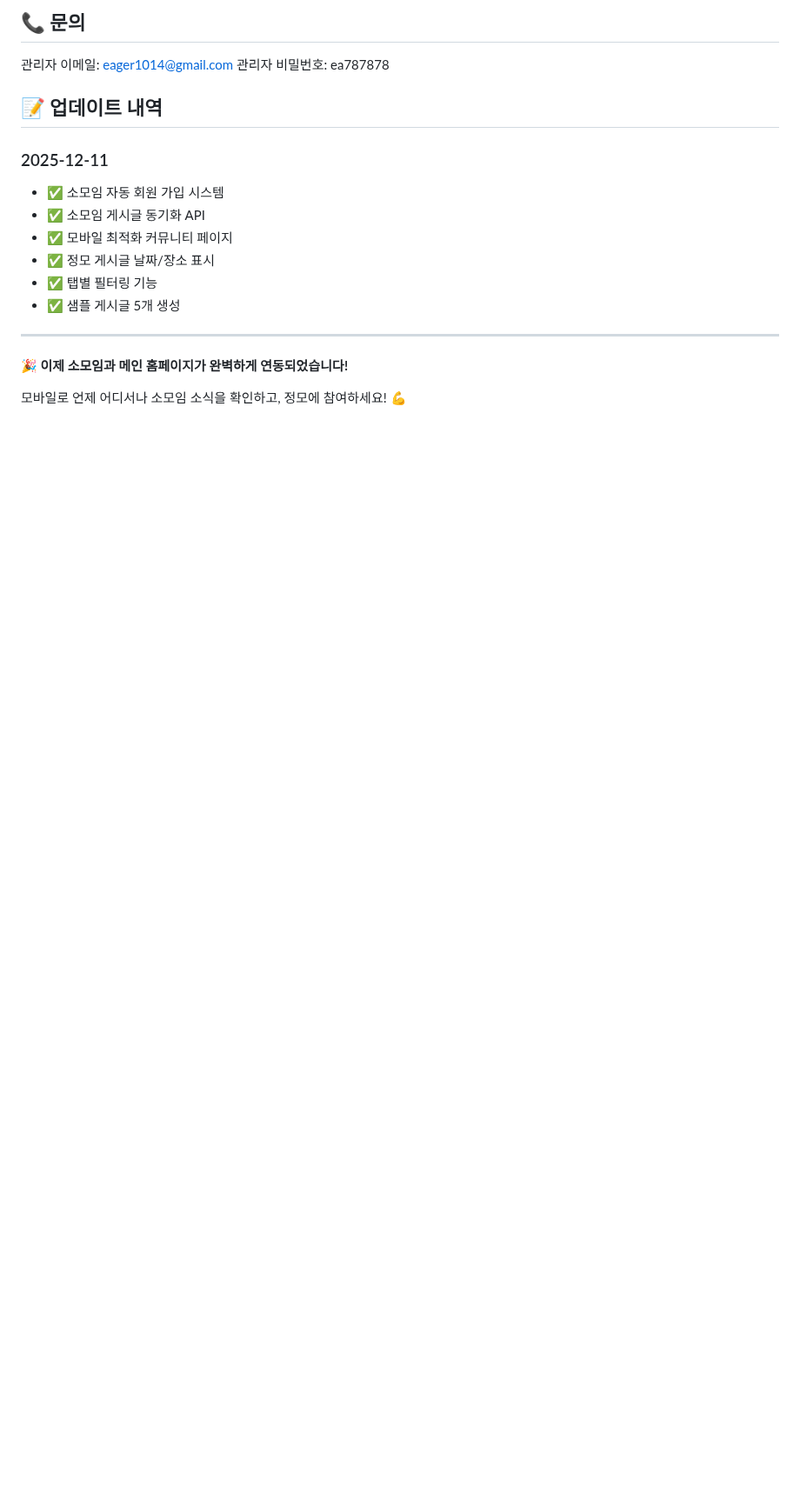
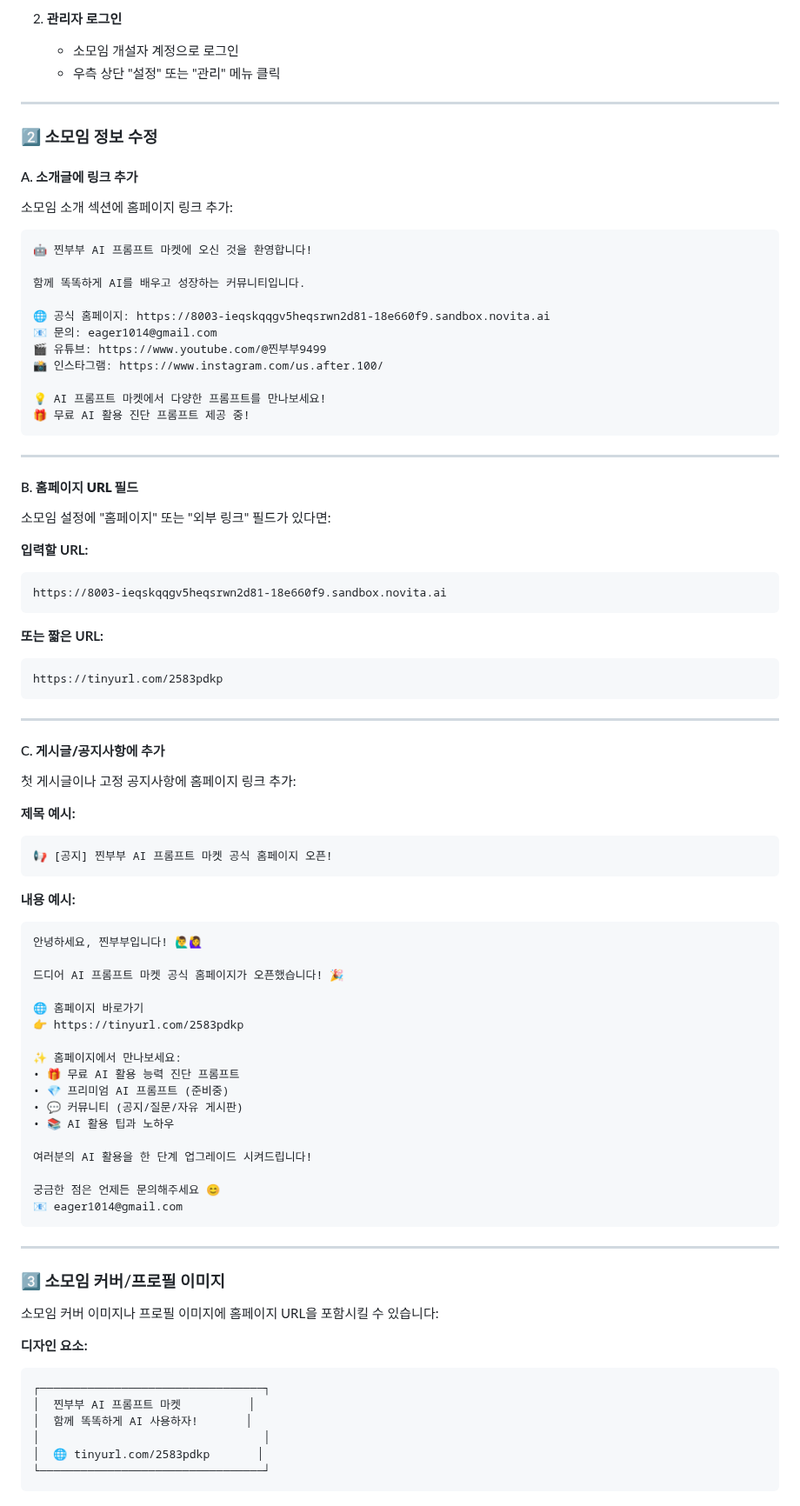
Before and after one commit to eager1014-design/-AI-, a Markdown page: SOMOIM_INTEGRATION_GUIDE.md, the part around one of its changes. Shown at 87% size. Rendered like a GitHub page; blank space fills up the shorter version.

Commit message:
docs: Add comprehensive guide for linking homepage to Somoim

````diff
--- a/SOMOIM_INTEGRATION_GUIDE.md
+++ b/SOMOIM_INTEGRATION_GUIDE.md
@@ -200,20 +11,87 @@ class SomoimPost(db.Model):
-## 📞 문의
-
-관리자 이메일: eager1014@gmail.com
-관리자 비밀번호: ea787878
-
-## 📝 업데이트 내역
-
-### 2025-12-11
-- ✅ 소모임 자동 회원 가입 시스템
-- ✅ 소모임 게시글 동기화 API
-- ✅ 모바일 최적화 커뮤니티 페이지
-- ✅ 정모 게시글 날짜/장소 표시
-- ✅ 탭별 필터링 기능
-- ✅ 샘플 게시글 5개 생성
+2. **관리자 로그인**
+   - 소모임 개설자 계정으로 로그인
+   - 우측 상단 "설정" 또는 "관리" 메뉴 클릭
 
 ---
 
-**🎉 이제 소모임과 메인 홈페이지가 완벽하게 연동되었습니다!**
+### 2️⃣ 소모임 정보 수정
 
-모바일로 언제 어디서나 소모임 소식을 확인하고, 정모에 참여하세요! 💪
+#### A. **소개글에 링크 추가**
+소모임 소개 섹션에 홈페이지 링크 추가:
+
+```markdown
+🤖 찐부부 AI 프롬프트 마켓에 오신 것을 환영합니다!
+
+함께 똑똑하게 AI를 배우고 성장하는 커뮤니티입니다.
+
+🌐 공식 홈페이지: https://8003-ieqskqqgv5heqsrwn2d81-18e660f9.sandbox.novita.ai
+📧 문의: eager1014@gmail.com
+🎬 유튜브: https://www.youtube.com/@찐부부9499
+📸 인스타그램: https://www.instagram.com/us.after.100/
+
+💡 AI 프롬프트 마켓에서 다양한 프롬프트를 만나보세요!
+🎁 무료 AI 활용 진단 프롬프트 제공 중!
+```
+
+---
+
+#### B. **홈페이지 URL 필드**
+소모임 설정에 "홈페이지" 또는 "외부 링크" 필드가 있다면:
+
+**입력할 URL:**
+```
+https://8003-ieqskqqgv5heqsrwn2d81-18e660f9.sandbox.novita.ai
+```
+
+**또는 짧은 URL:**
+```
+https://tinyurl.com/2583pdkp
+```
+
+---
+
+#### C. **게시글/공지사항에 추가**
+첫 게시글이나 고정 공지사항에 홈페이지 링크 추가:
+
+**제목 예시:**
+```
+📢 [공지] 찐부부 AI 프롬프트 마켓 공식 홈페이지 오픈!
+```
+
+**내용 예시:**
+```
+안녕하세요, 찐부부입니다! 🙋‍♂️🙋‍♀️
+
+드디어 AI 프롬프트 마켓 공식 홈페이지가 오픈했습니다! 🎉
+
+🌐 홈페이지 바로가기
+👉 https://tinyurl.com/2583pdkp
+
+✨ 홈페이지에서 만나보세요:
+• 🎁 무료 AI 활용 능력 진단 프롬프트
+• 💎 프리미엄 AI 프롬프트 (준비중)
+• 💬 커뮤니티 (공지/질문/자유 게시판)
+• 📚 AI 활용 팁과 노하우
+
+여러분의 AI 활용을 한 단계 업그레이드 시켜드립니다!
+
+궁금한 점은 언제든 문의해주세요 😊
+📧 eager1014@gmail.com
+```
+
+---
+
+### 3️⃣ 소모임 커버/프로필 이미지
+
+소모임 커버 이미지나 프로필 이미지에 홈페이지 URL을 포함시킬 수 있습니다:
+
+**디자인 요소:**
+```
+┌─────────────────────────────────┐
+│  찐부부 AI 프롬프트 마켓          │
+│  함께 똑똑하게 AI 사용하자!       │
+│                                 │
+│  🌐 tinyurl.com/2583pdkp       │
+└─────────────────────────────────┘
+```
+
````
Also changed, not shown: other parts of SOMOIM_INTEGRATION_GUIDE.md (+157 -196 lines).
